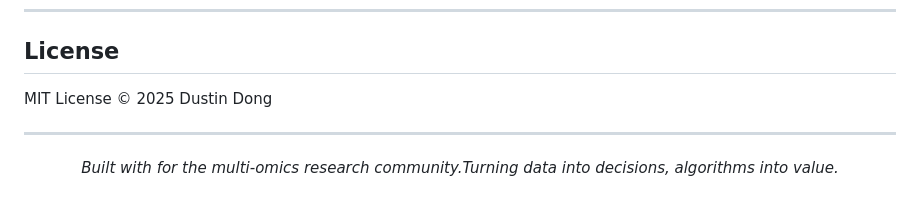
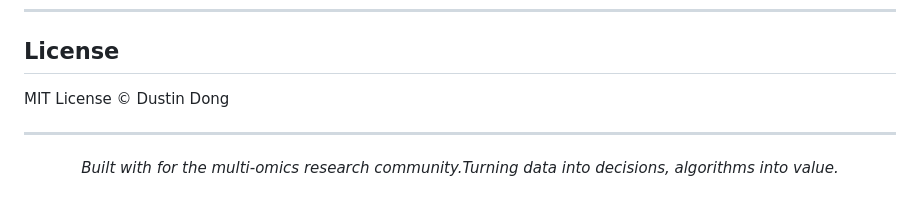
Before and after one commit to dxpython/OmniOmicsR, a Markdown page: README.md, the part around the change. Rendered like a GitHub page.

```diff
--- a/README.md
+++ b/README.md
@@ -287,7 +287,7 @@ I also sincerely thank our friends from **Beijing University of Aeronautics and
 
 ## License
 
-MIT License © 2025 Dustin Dong
+MIT License © Dustin Dong
 
 ---
 
```
